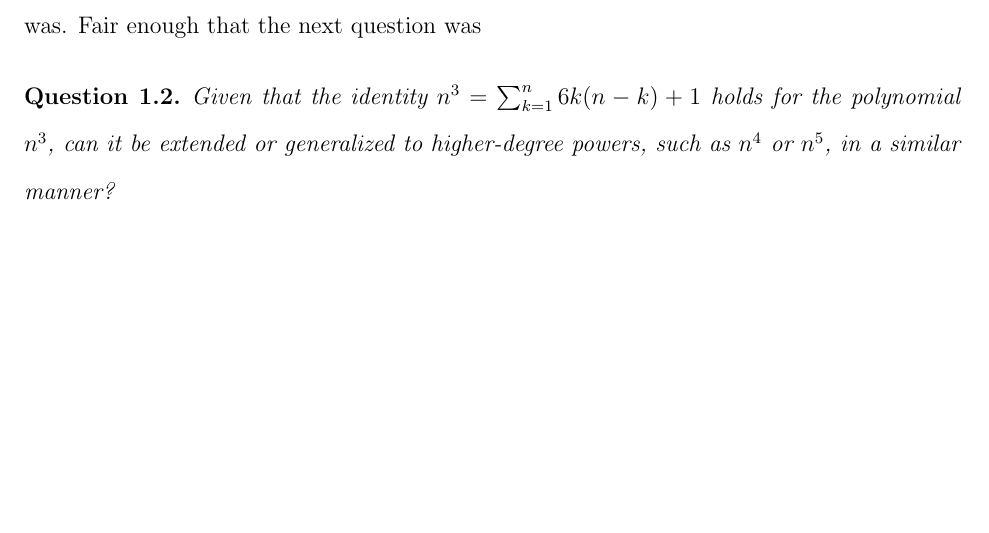
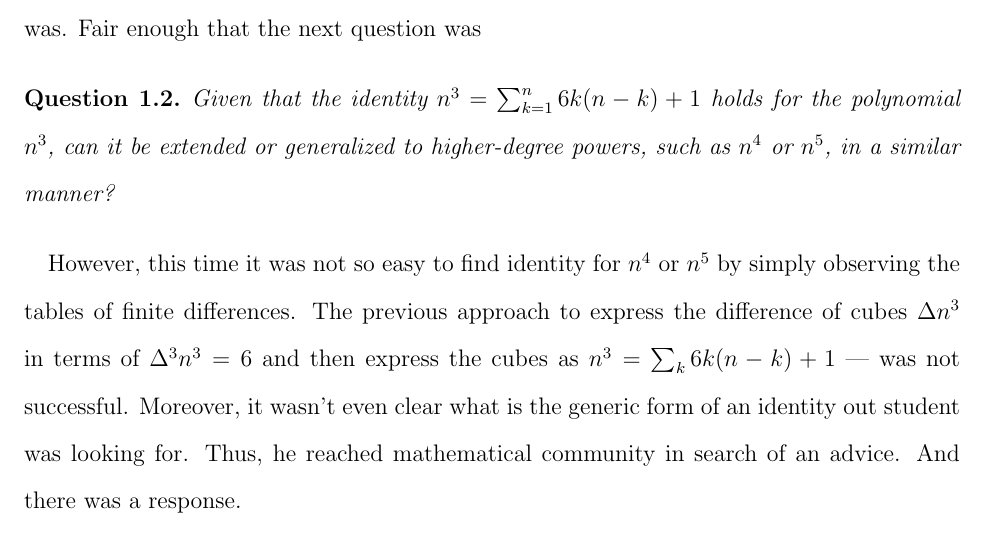
Before and after one commit to kolosovpetro/unexpected-polynomial-identities-classical-interpolation, a LaTeX paper (src/surprising-polynomial-identities-classical-interpolation.tex, which reads src/sections/02_the_problem_of_interpolation_of_cubes.tex): part of page 6 of 7, cut so that both start at the same text, the shorter picture padded with empty space. Compiled offline with pdfLaTeX.

Commit message:
work in progress

```diff
--- a/src/sections/02_the_problem_of_interpolation_of_cubes.tex
+++ b/src/sections/02_the_problem_of_interpolation_of_cubes.tex
@@ -189,3 +189,11 @@ Fair enough that the next question was
     in a similar manner?
     \label{question:higher_powers}
 \end{question}
+
+However, this time it was not so easy to find identity for $n^4$ or $n^5$
+by simply observing the tables of finite differences.
+The previous approach to express the difference of cubes $\Delta n^3$ in terms of
+$\Delta^3 n^3 = 6$ and then express the cubes as $n^3 = \sum_k 6k (n-k) +1$ --- was not successful.
+Moreover, it wasn't even clear what is the generic form of an identity out student was looking for.
+Thus, he reached mathematical community in search of an advice.
+And there was a response.
```
Also changed, not shown: out/surprising-polynomial-identities-classical-interpolation.pdf.
